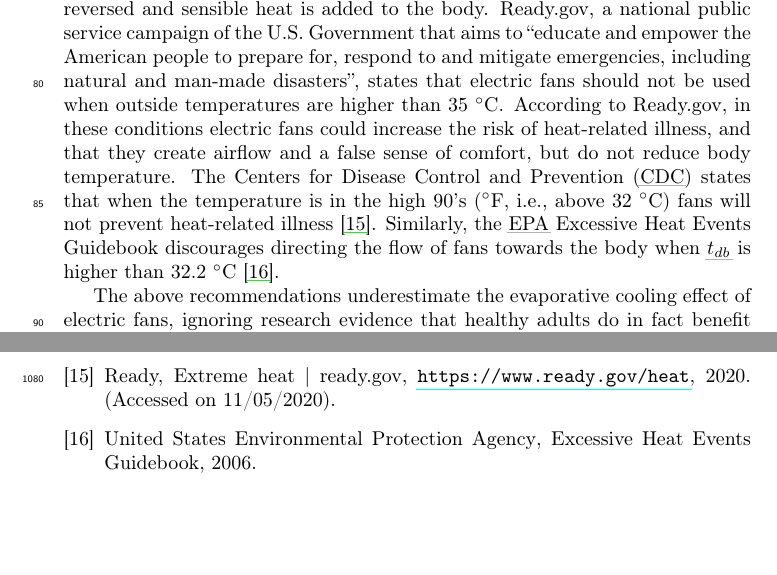
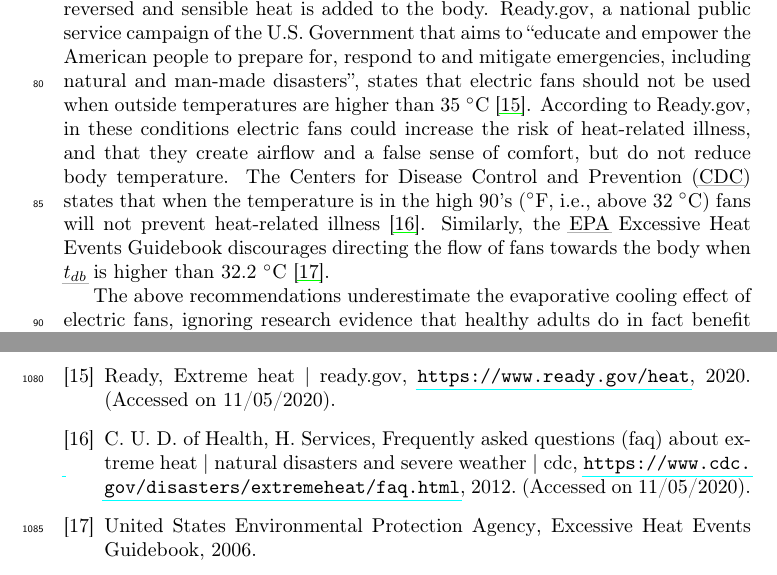
Before and after one commit to FedericoTartarini/paper-heat-balance-fans, a LaTeX paper (manuscript/src/main.tex, which reads manuscript/src/sections/introduction.tex): two parts of pages 5 and 34 of 35, joined at a grey line, cut so that both start at the same text, the shorter picture padded with empty space. Compiled offline with pdfLaTeX.

Commit message:
fix: some citations

```diff
--- a/manuscript/src/sections/introduction.tex
+++ b/manuscript/src/sections/introduction.tex
@@ -39,9 +39,9 @@ For example, they suggest keeping the body hydrated and out of the heat, and kee
 However, the \ac{who} also states that if the \ac{t-db} is higher than 35~$^{\circ}$C fans can make an individual hotter and ``fans should be discouraged unless they are bringing in significantly cooler air''~\cite{WMO2015}.
 They also mention that when \ac{t-db} is higher than 35~$^{\circ}$C, fans may not prevent heat-related illness~\cite{HeatandH28:online}.
 This is possibly because if \ac{t-db} exceeds \ac{t-sk} (approximately 35~$^{\circ}$C) the gradient for dry heat loss is reversed and sensible heat is added to the body.
-Ready.gov, a national public service campaign of the U.S.\@ Government that aims to ``educate and empower the American people to prepare for, respond to and mitigate emergencies, including natural and man-made disasters'', states that electric fans should not be used when outside temperatures are higher than 35~$^{\circ}$C\@.
+Ready.gov, a national public service campaign of the U.S.\@ Government that aims to ``educate and empower the American people to prepare for, respond to and mitigate emergencies, including natural and man-made disasters'', states that electric fans should not be used when outside temperatures are higher than 35~$^{\circ}$C~\cite{ExtremeH66:online}.
 According to Ready.gov, in these conditions electric fans could increase the risk of heat-related illness, and that they create airflow and a false sense of comfort, but do not reduce body temperature.
-The \ac{cdc} states that when the temperature is in the high 90's ($^{\circ}$F, i.e., above 32~$^{\circ}$C) fans will not prevent heat-related illness~\cite{ExtremeH66:online}.
+The \ac{cdc} states that when the temperature is in the high 90's ($^{\circ}$F, i.e., above 32~$^{\circ}$C) fans will not prevent heat-related illness~\cite{Frequent18:online}.
 Similarly, the \ac{epa} Excessive Heat Events Guidebook discourages directing the flow of fans towards the body when \ac{t-db} is higher than 32.2~$^{\circ}$C~\cite{UnitedStatesEnvironmentalProtectionAgency2006}.
 
 The above recommendations underestimate the evaporative cooling effect of electric fans, ignoring research evidence that healthy adults do in fact benefit from their use when \ac{t-db} is higher than the \ac{t-sk}~\cite{Jay2019a, Rate2015, Jay2015, Gagnon2017} possibly discouraging some people to use the only cooling option that they have available.
```
